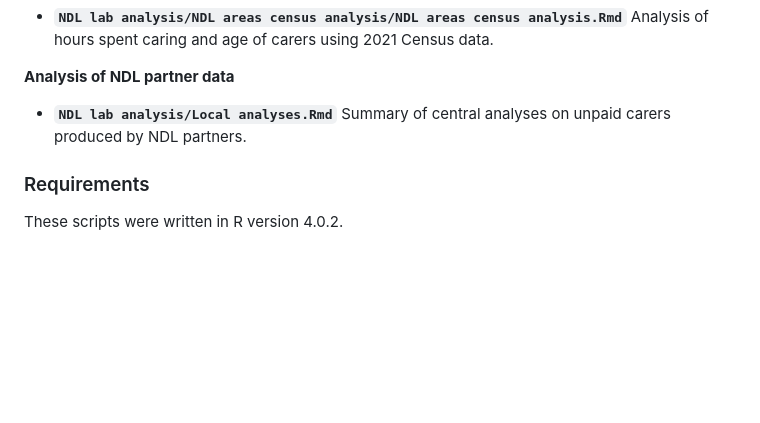
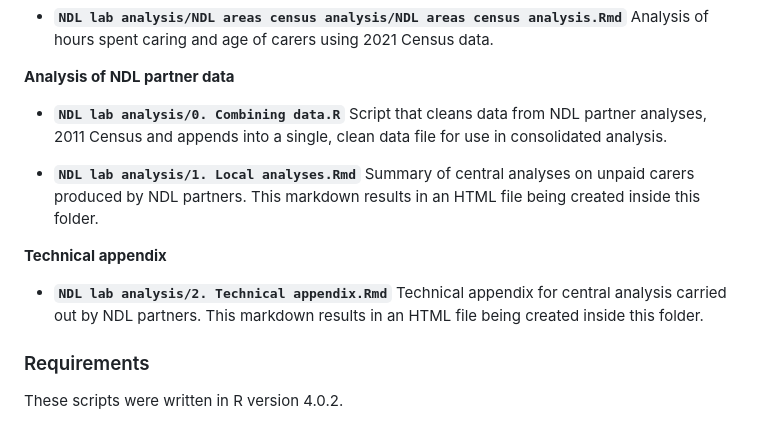
Before and after one commit to HFAnalyticsLab/ndl-unpaid-carers-open-data, a Markdown page: README.md, the part around the change. Rendered like a GitHub page; blank space fills up the shorter version.

Commit message:
Added detail to readme

```diff
--- a/README.md
+++ b/README.md
@@ -33,7 +33,13 @@ This repository includes two separate folders:
 
 **Analysis of NDL partner data**
 
-* **`NDL lab analysis/Local analyses.Rmd`** Summary of central analyses on unpaid carers produced by NDL partners.
+* **`NDL lab analysis/0. Combining data.R`** Script that cleans data from NDL partner analyses, 2011 Census and appends into a single, clean data file for use in consolidated analysis.
+
+* **`NDL lab analysis/1. Local analyses.Rmd`** Summary of central analyses on unpaid carers produced by NDL partners. This markdown results in an HTML file being created inside this folder.
+
+**Technical appendix**
+
+* **`NDL lab analysis/2. Technical appendix.Rmd`** Technical appendix for central analysis carried out by NDL partners. This markdown results in an HTML file being created inside this folder.
 
 ### Requirements
 
```
